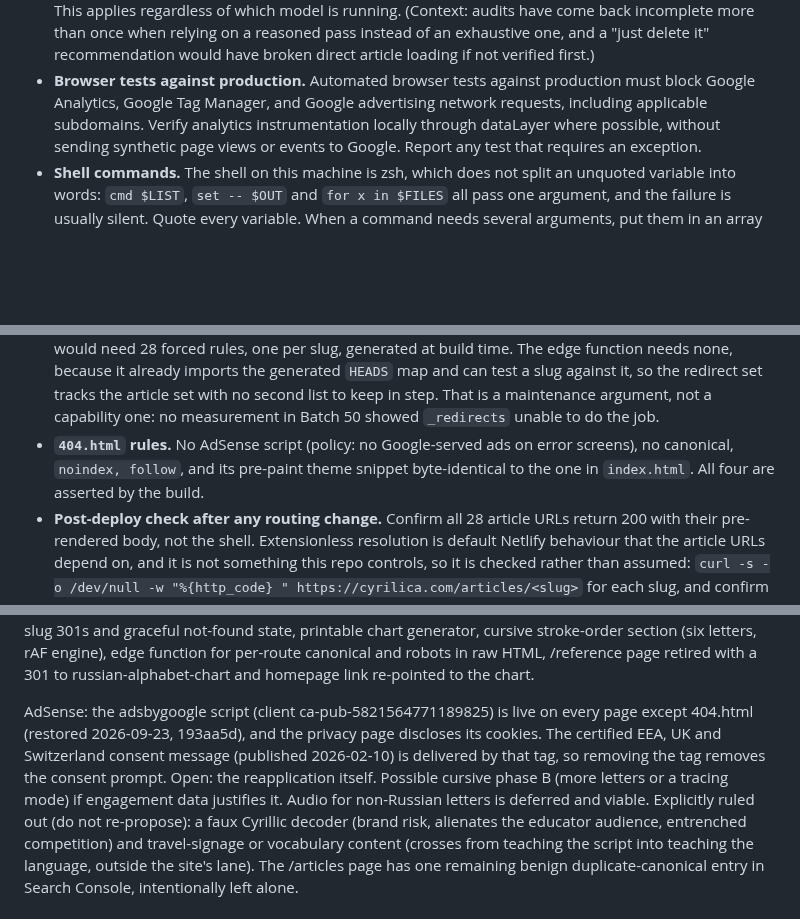
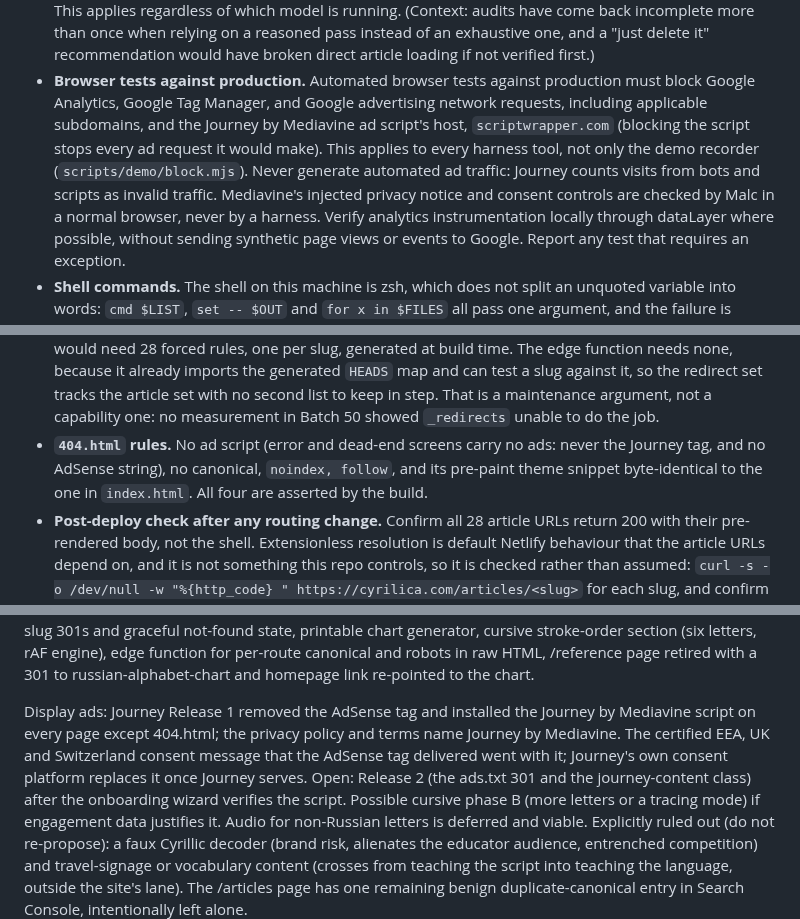
Before and after one commit to malcolm15/cyrillic-learner, a Markdown page: CLAUDE.md, 3 parts joined by grey strips. GitHub-like rendering; blank space fills up the shorter version.

```diff
--- a/CLAUDE.md
+++ b/CLAUDE.md
@@ -34,7 +35,13 @@ Orientation for Claude Code (CC). Read this at the start of every session.
   verified first.)
 - **Browser tests against production.** Automated browser tests against
   production must block Google Analytics, Google Tag Manager, and Google
-  advertising network requests, including applicable subdomains. Verify analytics
+  advertising network requests, including applicable subdomains, and the Journey
+  by Mediavine ad script's host, `scriptwrapper.com` (blocking the script stops
+  every ad request it would make). This applies to every harness tool, not only
+  the demo recorder (`scripts/demo/block.mjs`). Never generate automated ad
+  traffic: Journey counts visits from bots and scripts as invalid traffic.
+  Mediavine's injected privacy notice and consent controls are checked by Malc in
+  a normal browser, never by a harness. Verify analytics
   instrumentation locally through dataLayer where possible, without sending
   synthetic page views or events to Google. Report any test that requires an
   exception.
@@ -225,9 +232,10 @@ Two cross-file gotchas:
   the article set with no second list to keep in step. That is a maintenance
   argument, not a capability one: no measurement in Batch 50 showed `_redirects`
   unable to do the job.
-- **`404.html` rules.** No AdSense script (policy: no Google-served ads on error
-  screens), no canonical, `noindex, follow`, and its pre-paint theme snippet
-  byte-identical to the one in `index.html`. All four are asserted by the build.
+- **`404.html` rules.** No ad script (error and dead-end screens carry no ads:
+  never the Journey tag, and no AdSense string), no canonical, `noindex, follow`,
+  and its pre-paint theme snippet byte-identical to the one in `index.html`. All
+  four are asserted by the build.
 - **Post-deploy check after any routing change.** Confirm all 28 article URLs
   return 200 with their pre-rendered body, not the shell. Extensionless resolution
   is default Netlify behaviour that the article URLs depend on, and it is not
@@ -1506,11 +1575,12 @@ chart generator, cursive stroke-order section (six letters, rAF engine), edge
 function for per-route canonical and robots in raw HTML, /reference page retired
 with a 301 to russian-alphabet-chart and homepage link re-pointed to the chart.
 
-AdSense: the adsbygoogle script (client ca-pub-5821564771189825) is live on
-every page except 404.html (restored 2026-09-23, 193aa5d), and the privacy page
-discloses its cookies. The certified EEA, UK and Switzerland consent message
-(published 2026-02-10) is delivered by that tag, so removing the tag removes the
-consent prompt. Open: the reapplication itself.
+Display ads: Journey Release 1 removed the AdSense tag and installed the Journey
+by Mediavine script on every page except 404.html; the privacy policy and terms
+name Journey by Mediavine. The certified EEA, UK and Switzerland consent message
+that the AdSense tag delivered went with it; Journey's own consent platform
+replaces it once Journey serves. Open: Release 2 (the ads.txt 301 and the
+journey-content class) after the onboarding wizard verifies the script.
 Possible cursive phase B (more
 letters or a tracing mode) if engagement data justifies it. Audio for non-Russian
 letters is deferred and viable. Explicitly ruled out (do not re-propose): a faux
```
Also changed, not shown: other parts of CLAUDE.md (+70 -8 lines).
